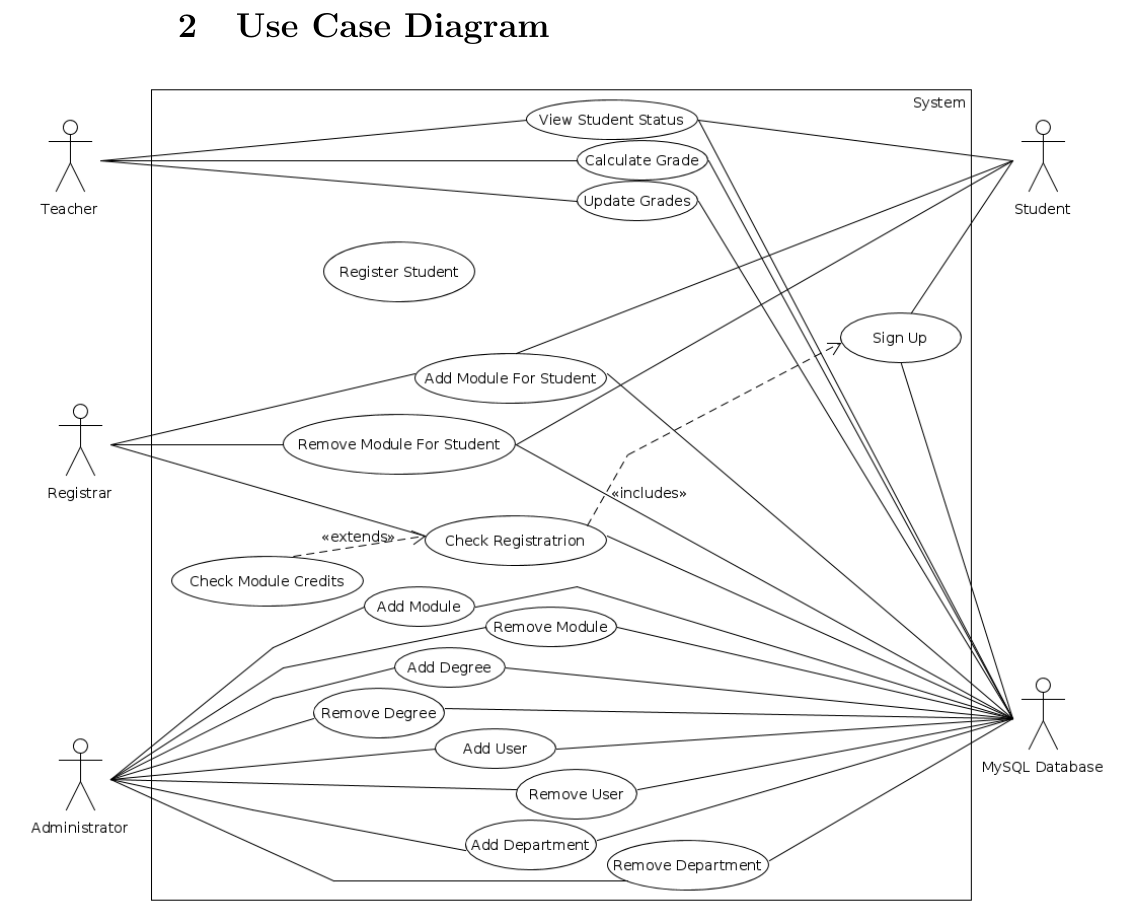
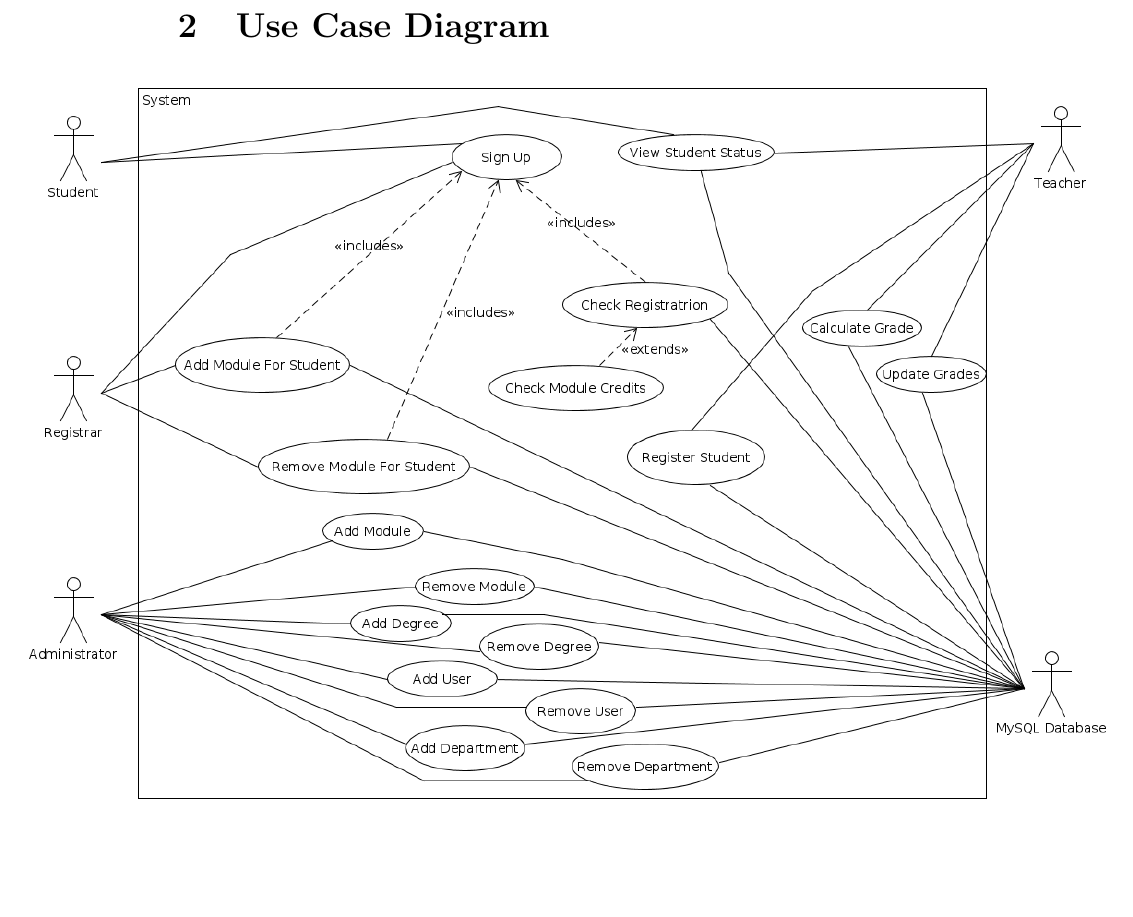
Before and after one commit to Semicolin5/COM2004, a LaTeX document (Report/teamReport.tex): part of page 2 of 3, cut so that both start at the same text, the shorter picture padded with empty space. Compiled offline with pdfLaTeX.

Commit message:
created new UML Use Case Diagram

```diff
--- a/Report/teamReport.tex
+++ b/Report/teamReport.tex
@@ -36,7 +36,7 @@ seems much more appropriate for a Registrar to do.
 \section{Use Case Diagram}
 
 % centered image for the use case diagram
-\centerline{\includegraphics[width=20cm]{useCaseDiagram}}
+\centerline{\includegraphics[width=20cm]{useCaseDiagram2}}
 
 \section{Class Diagram}
 
```
Also changed, not shown: Report/useCaseDiagram2.png (added), 2 other files.
